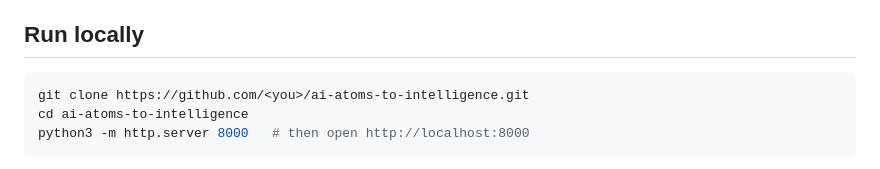
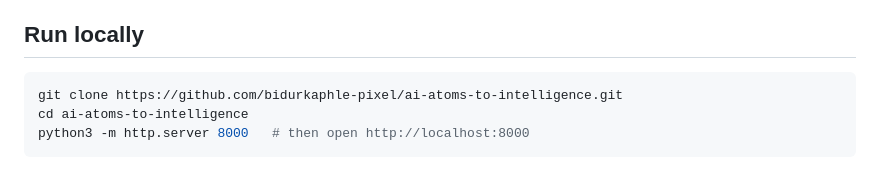
Before and after one commit to hw6476ym/ai-supply-atlas, a Markdown page: README.md, the part around one of its changes. Drawn GitHub-style.

Commit message:
README: live site link and clone URL
Co-Authored-By: Claude Opus 5.5 <noreply@anthropic.com>
Claude-Session: https://claude.ai/code/session_01WSvtMeDK9aeSPsgaGgfULC

````diff
--- a/README.md
+++ b/README.md
@@ -35,7 +37,7 @@ Each teardown and the Money page link to their sources.
 ## Run locally
 
 ```bash
-git clone https://github.com/<you>/ai-atoms-to-intelligence.git
+git clone https://github.com/bidurkaphle-pixel/ai-atoms-to-intelligence.git
 cd ai-atoms-to-intelligence
 python3 -m http.server 8000   # then open http://localhost:8000
 ```
````
Also changed, not shown: other parts of README.md (+2 -0 lines).
